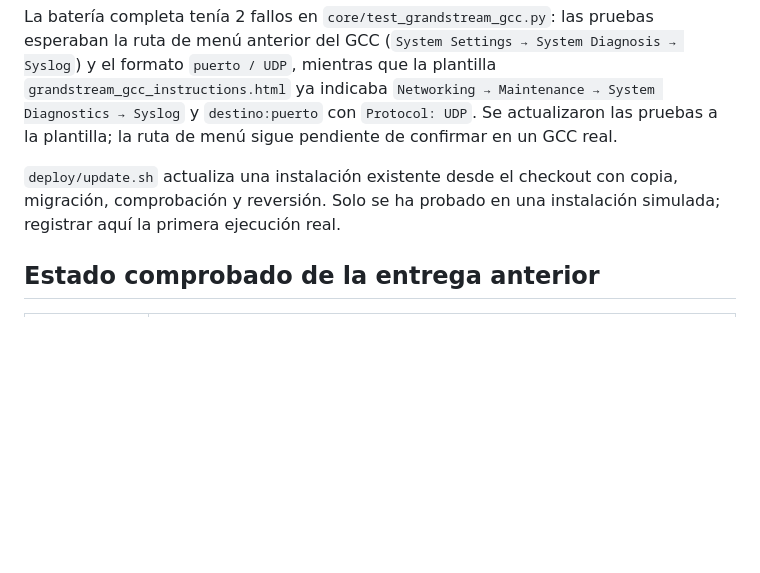
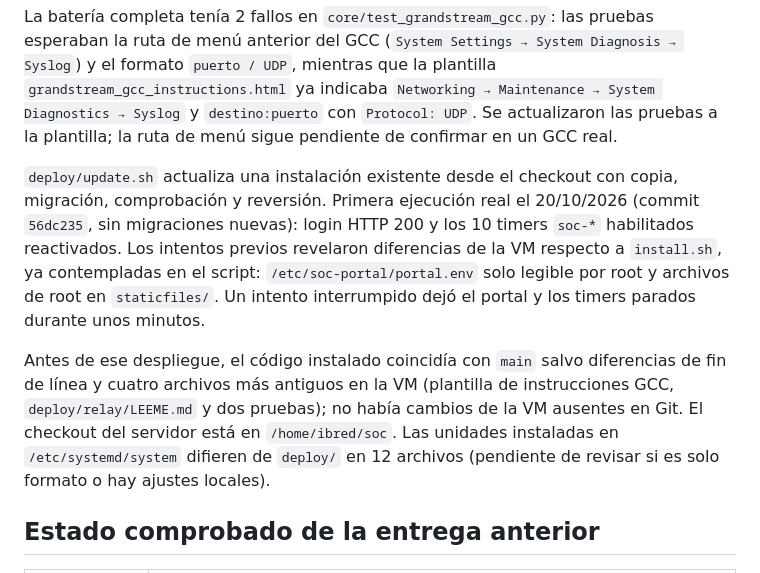
Before and after one commit to hidagar/soc, a Markdown page: docs/handoff.md, the part around the change. Rendered like a GitHub page; blank space fills up the shorter version.

Commit message:
Registra la primera ejecución real de update.sh en la VM
Co-Authored-By: Claude Opus 5.5 <noreply@anthropic.com>
Claude-Session: https://claude.ai/code/session_01SsB6gipe8Yt7JQYxq1vWUd

```diff
--- a/docs/handoff.md
+++ b/docs/handoff.md
@@ -12,7 +12,9 @@ A 20/10/2026, `main` y `codex/soc-platform-2026-10-20` apuntan al mismo commit (
 
 La batería completa tenía 2 fallos en `core/test_grandstream_gcc.py`: las pruebas esperaban la ruta de menú anterior del GCC (`System Settings → System Diagnosis → Syslog`) y el formato `puerto / UDP`, mientras que la plantilla `grandstream_gcc_instructions.html` ya indicaba `Networking → Maintenance → System Diagnostics → Syslog` y `destino:puerto` con `Protocol: UDP`. Se actualizaron las pruebas a la plantilla; la ruta de menú sigue pendiente de confirmar en un GCC real.
 
-`deploy/update.sh` actualiza una instalación existente desde el checkout con copia, migración, comprobación y reversión. Solo se ha probado en una instalación simulada; registrar aquí la primera ejecución real.
+`deploy/update.sh` actualiza una instalación existente desde el checkout con copia, migración, comprobación y reversión. Primera ejecución real el 20/10/2026 (commit `56dc235`, sin migraciones nuevas): login HTTP 200 y los 10 timers `soc-*` habilitados reactivados. Los intentos previos revelaron diferencias de la VM respecto a `install.sh`, ya contempladas en el script: `/etc/soc-portal/portal.env` solo legible por root y archivos de root en `staticfiles/`. Un intento interrumpido dejó el portal y los timers parados durante unos minutos.
+
+Antes de ese despliegue, el código instalado coincidía con `main` salvo diferencias de fin de línea y cuatro archivos más antiguos en la VM (plantilla de instrucciones GCC, `deploy/relay/LEEME.md` y dos pruebas); no había cambios de la VM ausentes en Git. El checkout del servidor está en `/home/ibred/soc`. Las unidades instaladas en `/etc/systemd/system` difieren de `deploy/` en 12 archivos (pendiente de revisar si es solo formato o hay ajustes locales).
 
 ## Estado comprobado de la entrega anterior
 
```
Also changed, not shown: docs/deployment.md (+1 -1 lines).
